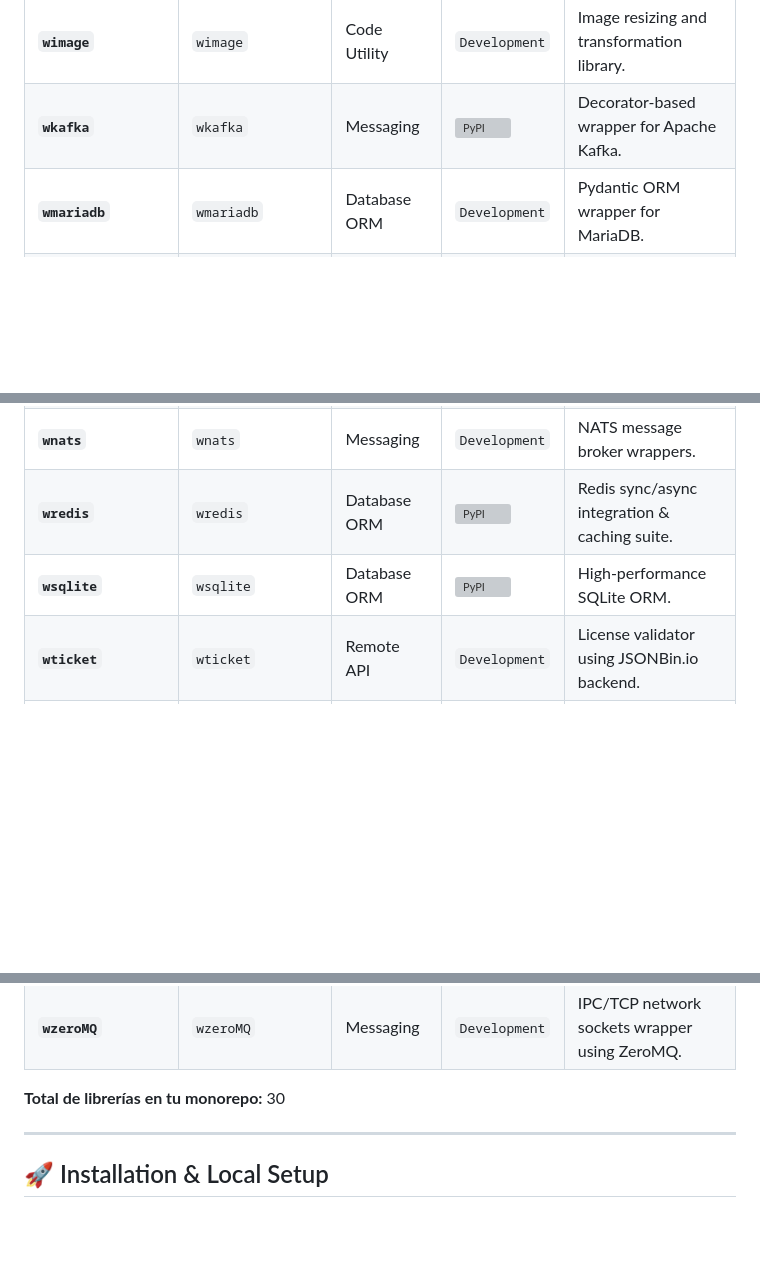
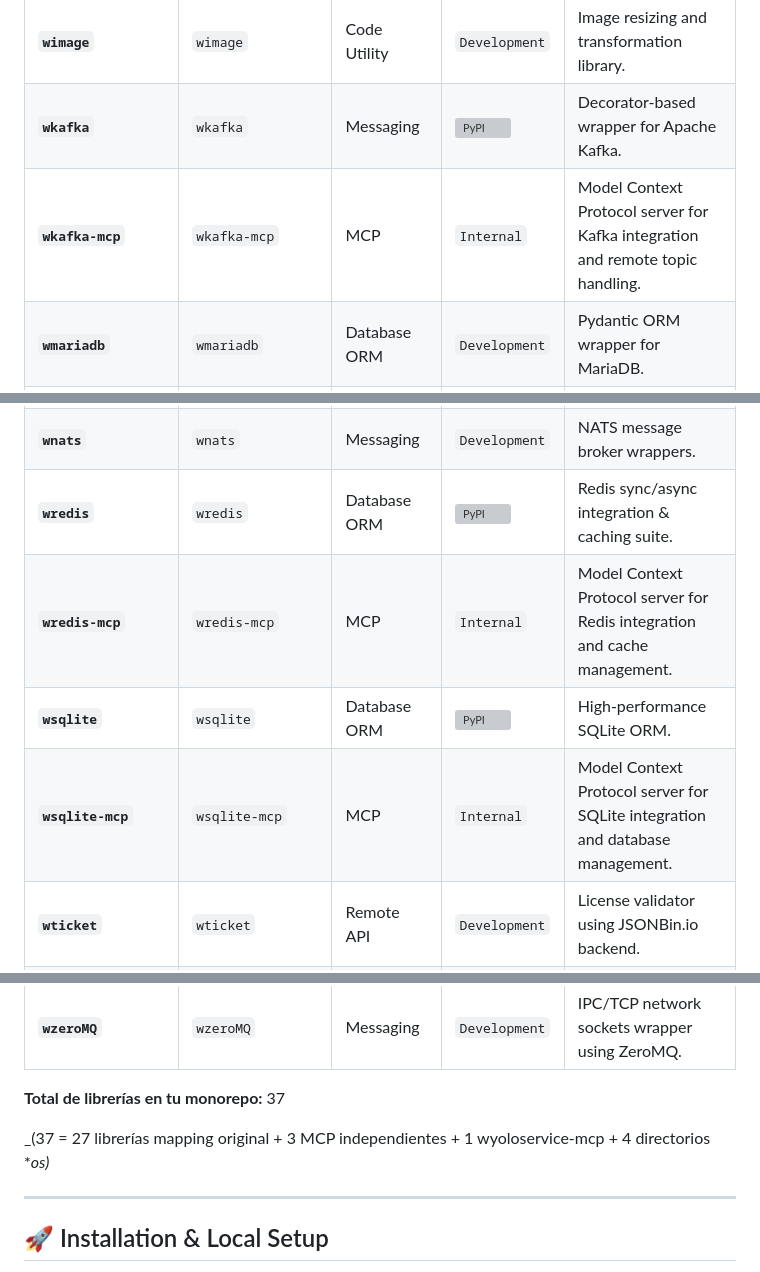
Before and after one commit to wisrovi/w-cli, a Markdown page: README.md, 3 parts joined by grey strips. Drawn GitHub-style; blank space fills up the shorter version; grey boxes are pictures that could not be loaded.

Commit message:
feat: add MCP libraries wkafka-mcp, wredis-mcp, wsqlite-mcp and update total to 37

```diff
--- a/README.md
+++ b/README.md
@@ -36,20 +36,25 @@ Este repositorio y su conjunto de librerías son desarrollado y mantenido por **
 | **`whaproxy`** | `whaproxy` | DevOps Tool | `Development` | HAProxy configuration compiler and controller. |
 | **`wimage`** | `wimage` | Code Utility | `Development` | Image resizing and transformation library. |
 | **`wkafka`** | `wkafka` | Messaging | [![PyPI](https://img.shields.io/pypi/dm/wkafka?color=green)](https://pepy.tech/projects/wkafka) | Decorator-based wrapper for Apache Kafka. |
+| **`wkafka-mcp`** | `wkafka-mcp` | MCP | `Internal` | Model Context Protocol server for Kafka integration and remote topic handling. |
 | **`wmariadb`** | `wmariadb` | Database ORM | `Development` | Pydantic ORM wrapper for MariaDB. |
 | **`wmessenger`** | `wmessenger` | Messaging | `Development` | Telegram, WhatsApp, and Slack client API. |
 | **`wmongo`** | `wmongo` | Database ORM | [![PyPI](https://img.shields.io/pypi/dm/wmongo?color=green)](https://pepy.tech/projects/wmongo) | MongoDB document mapper utilizing Pydantic. |
 | **`wmysql`** | `wmysql` | Database ORM | `Development` | Pydantic ORM wrapper for MySQL. |
 | **`wnats`** | `wnats` | Messaging | `Development` | NATS message broker wrappers. |
 | **`wredis`** | `wredis` | Database ORM | [![PyPI](https://img.shields.io/pypi/dm/wredis?color=green)](https://pepy.tech/projects/wredis) | Redis sync/async integration & caching suite. |
+| **`wredis-mcp`** | `wredis-mcp` | MCP | `Internal` | Model Context Protocol server for Redis integration and cache management. |
 | **`wsqlite`** | `wsqlite` | Database ORM | [![PyPI](https://img.shields.io/pypi/dm/wsqlite?color=green)](https://pepy.tech/projects/wsqlite) | High-performance SQLite ORM. |
+| **`wsqlite-mcp`** | `wsqlite-mcp` | MCP | `Internal` | Model Context Protocol server for SQLite integration and database management. |
 | **`wticket`** | `wticket` | Remote API | `Development` | License validator using JSONBin.io backend. |
 | **`wutils`** | `wutils` | Code Utility | `Development` | Common script scheduling and format checkers. |
 | **`wyolo`** | `wyolo` | MLOps / Vision | [![PyPI](https://img.shields.io/pypi/dm/wyolo?color=green)](https://pepy.tech/projects/wyolo) | MLflow and S3 YOLO/RT-DETR training workflow. |
 | **`wyoloservice-mcp`** | `wyoloservice-mcp` | MCP Server | [![PyPI](https://img.shields.io/pypi/v/wyoloservice-mcp.svg)](https://pypi.org/project/wyoloservice-mcp/) | MCP server for NeuralForgeAI YOLO training cluster, remote datasets and worker nodes. |
 | **`wzeroMQ`** | `wzeroMQ` | Messaging | `Development` | IPC/TCP network sockets wrapper using ZeroMQ. |
 
-**Total de librerías en tu monorepo:** 30
+**Total de librerías en tu monorepo:** 37
+
+_(37 = 27 librerías mapping original + 3 MCP independientes + 1 wyoloservice-mcp + 4 directorios *_os)_
 
 ---
 
```
